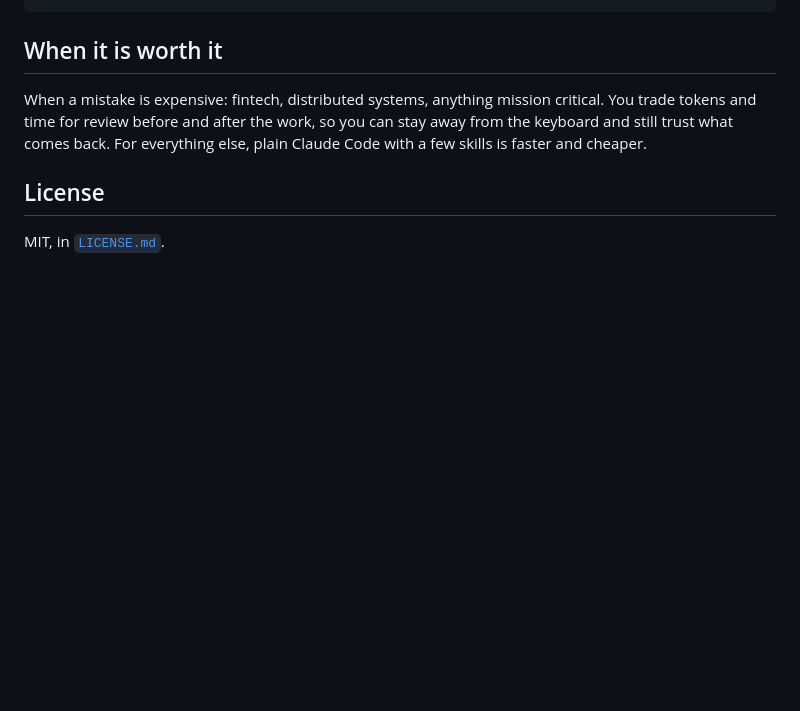
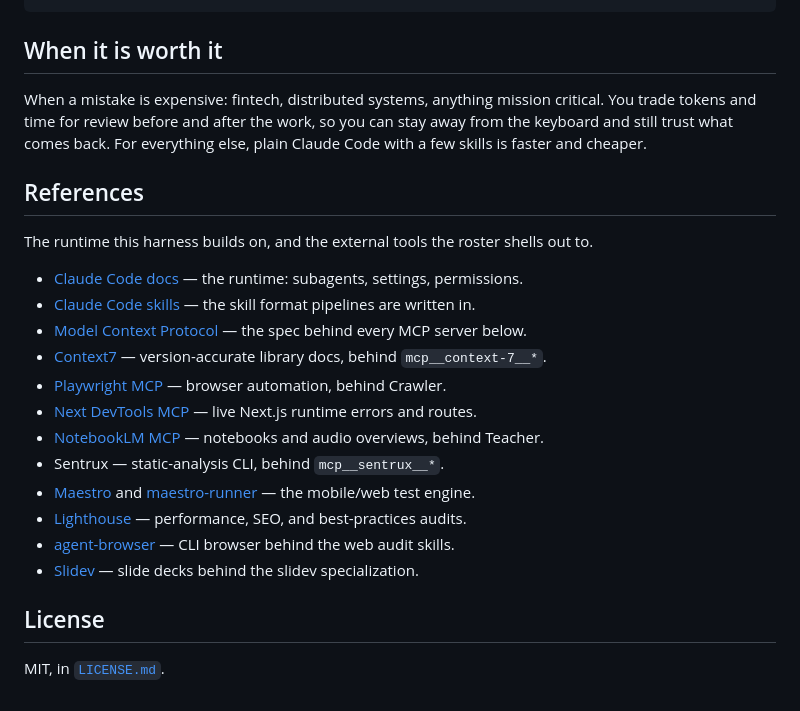
Before and after one commit to Petri-Hub/demiurge, a Markdown page: README.md, the part around the change. Drawn GitHub-style; blank space fills up the shorter version.

Commit message:
docs: add references section

```diff
--- a/README.md
+++ b/README.md
@@ -297,6 +297,23 @@ curl -fsSL https://github.com/Petri-Hub/demiurge/raw/main/uninstall.sh | bash
 
 When a mistake is expensive: fintech, distributed systems, anything mission critical. You trade tokens and time for review before and after the work, so you can stay away from the keyboard and still trust what comes back. For everything else, plain Claude Code with a few skills is faster and cheaper.
 
+## References
+
+The runtime this harness builds on, and the external tools the roster shells out to.
+
+- [Claude Code docs](https://code.claude.com/docs) — the runtime: subagents, settings, permissions.
+- [Claude Code skills](https://code.claude.com/docs/en/skills.md) — the skill format pipelines are written in.
+- [Model Context Protocol](https://modelcontextprotocol.io) — the spec behind every MCP server below.
+- [Context7](https://github.com/upstash/context7) — version-accurate library docs, behind `mcp__context-7__*`.
+- [Playwright MCP](https://github.com/microsoft/playwright-mcp) — browser automation, behind Crawler.
+- [Next DevTools MCP](https://github.com/vercel/next-devtools-mcp) — live Next.js runtime errors and routes.
+- [NotebookLM MCP](https://pypi.org/project/notebooklm-mcp-cli/) — notebooks and audio overviews, behind Teacher.
+- Sentrux — static-analysis CLI, behind `mcp__sentrux__*`.
+- [Maestro](https://github.com/mobile-dev-inc/Maestro) and [maestro-runner](https://github.com/devicelab-dev/maestro-runner) — the mobile/web test engine.
+- [Lighthouse](https://github.com/GoogleChrome/lighthouse) — performance, SEO, and best-practices audits.
+- [agent-browser](https://github.com/vercel-labs/agent-browser) — CLI browser behind the web audit skills.
+- [Slidev](https://sli.dev) — slide decks behind the slidev specialization.
+
 ## License
 
 MIT, in [`LICENSE.md`](LICENSE.md).
```
